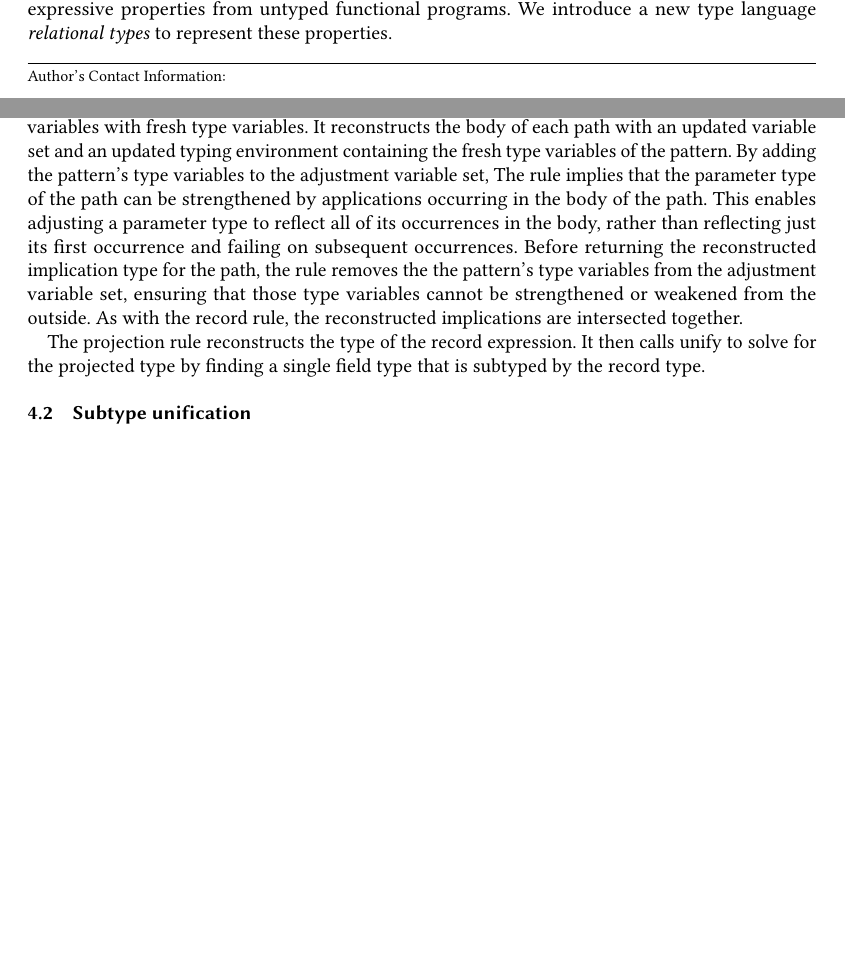
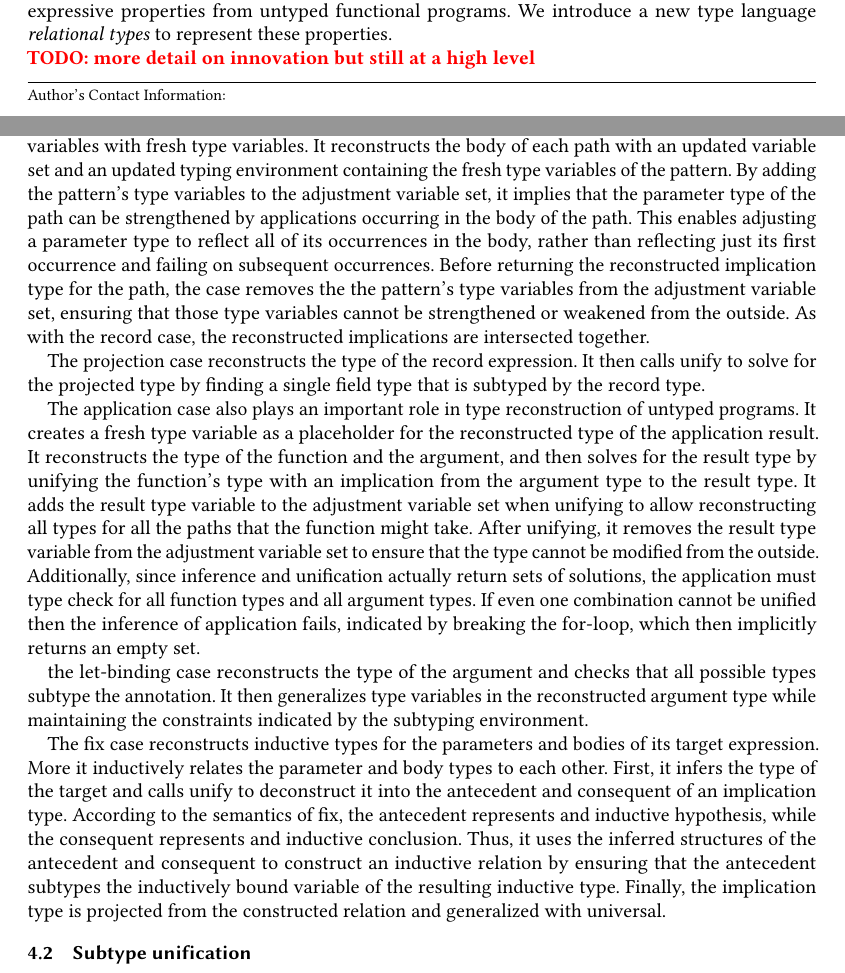
Before and after one commit to resin-studio/slim, a LaTeX paper (paper/relationaltypes.tex): two parts of pages 1 and 9 of 14 before the commit and two parts of pages 1 and 9 of 15 after it, joined at a grey line, cut so that both start at the same text, the shorter picture padded with empty space. Compiled offline with pdfLaTeX.

Commit message:
update type inference description and add some todo notes

```diff
--- a/paper/relationaltypes.tex
+++ b/paper/relationaltypes.tex
@@ -54,6 +54,7 @@
 \newcommand{\C}[1]{\color{teal} \rhd\ \emph{#1}}
 % \newcommand{\fig}[1]{Fig. {\color{red} \fig{#1}}}
 \newcommand{\FIG}[1]{Fig. {\color{red} \ref{#1}}}
+\newcommand{\TODO}[1]{\noindent \textbf{\color{red} TODO: #1}}
 
 
 
@@ -101,6 +102,10 @@ that can automatically infer expressive types from untyped programs.
 To overcome these limitations, we introduce a new system
 that automatically infers expressive properties from untyped functional programs.
 We introduce a new type language \textit{relational types} to represent these properties.
+
+\TODO{more detail on innovation but still at a high level}
+
+
 
 \section{Overview}
 
@@ -869,18 +878,47 @@ For each path in the function, it extracts the term variables of the pattern and
 the term variables with fresh type variables. It reconstructs the body of each path
 with an updated variable set and an updated typing environment containing the fresh
 type variables of the pattern. By adding the pattern's type variables to the adjustment variable set,
-The rule implies that the parameter type of the path can be strengthened by applications
+it implies that the parameter type of the path can be strengthened by applications
 occurring in the body of the path. This enables adjusting a parameter type to reflect all of its
 occurrences in the body,
 rather than reflecting just its first occurrence and failing on subsequent occurrences.
-Before returning the reconstructed implication type for the path, the rule removes
+Before returning the reconstructed implication type for the path, the case removes
 the the pattern's type variables from the adjustment variable set, ensuring
 that those type variables cannot be strengthened or weakened from the outside.
-As with the record rule, the reconstructed implications are intersected together.
-
-The projection rule reconstructs the type of the record expression.
+As with the record case, the reconstructed implications are intersected together.
+
+The projection case reconstructs the type of the record expression.
 It then calls unify to solve for the projected type by finding
 a single field type that is subtyped by the record type.
+
+The application case also plays an important role in type reconstruction of untyped programs.
+It creates a fresh type variable as a placeholder for the reconstructed type of the application result.
+It reconstructs the type of the function and the argument, and then solves for the result type
+by unifying the function's type with an implication from the argument type to the result type.
+It adds the result type variable to the adjustment variable set when unifying to allow reconstructing
+all types for all the paths that the function might take.
+After unifying, it removes the result type variable from the adjustment variable set to ensure
+that the type cannot be modified from the outside.
+Additionally, since inference and unification actually return sets of solutions,
+the application must type check for all function types and all argument types.
+If even one combination cannot be unified then the inference of application fails,
+indicated by breaking the for-loop, which then implicitly returns an empty set.
+
+the let-binding case reconstructs the type of the argument and checks that
+all possible types subtype the annotation. It then generalizes
+type variables in the reconstructed argument type while maintaining
+the constraints indicated by the subtyping environment.
+
+The fix case reconstructs inductive types for the parameters and bodies of its
+target expression. More it inductively relates the parameter and body types to each other.
+First, it infers the type of the target and calls unify to deconstruct it into the antecedent
+and consequent of an implication type. According to the semantics of fix, the antecedent
+represents and inductive hypothesis, while the consequent represents and inductive conclusion.
+Thus, it uses the inferred structures of the antecedent and consequent to construct an
+inductive relation by ensuring that the antecedent subtypes the inductively bound variable of
+the resulting inductive type.
+Finally, the implication type is projected from the constructed relation and generalized with universal.
+
 
 %%%%%%%%%%%%%%%%%%%%%%%%%%%%%%%%%%%%%
 %% Type inference
```
Also changed, not shown: paper/relationaltypes.tex (30 more changed lines).
